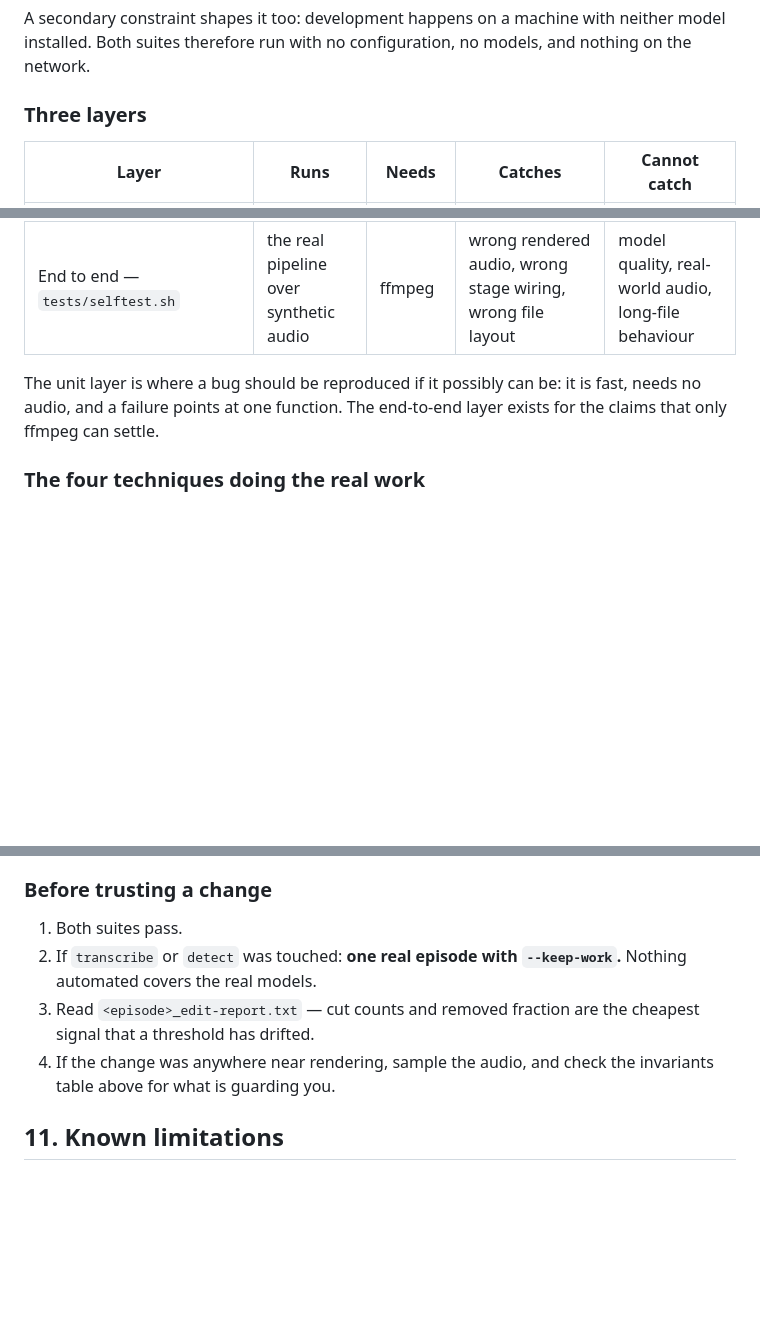
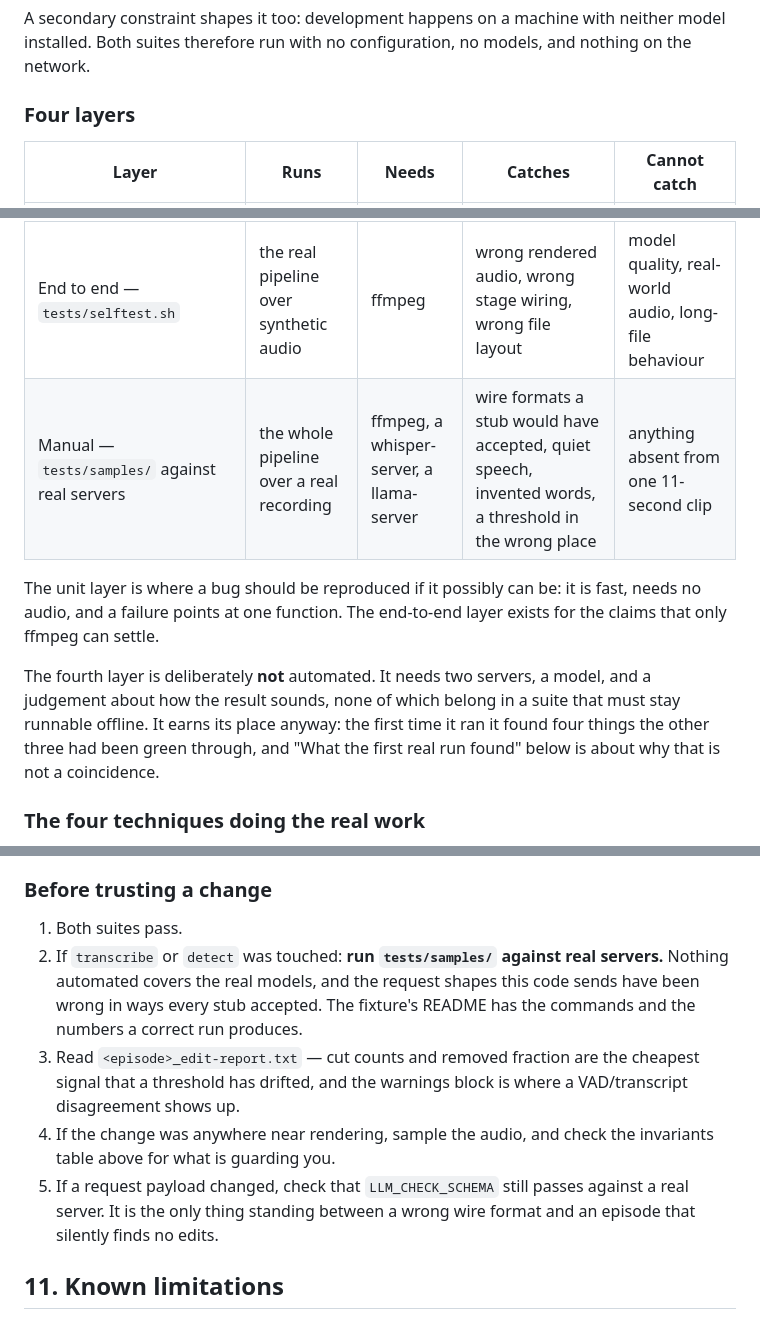
Before and after one commit to BeppeInfo/Podcast-Cleanup-LLM, a Markdown page: DESIGN.md, 3 parts joined by grey strips. Drawn GitHub-style; blank space fills up the shorter version.

Commit message:
Add the manual layer to the testing strategy it now belongs to
Two places had gone stale when the real sample landed. "Three layers"
described a suite that now has four, and the fourth is the one that
caught what the other three could not; it is deliberately unautomated,
since it needs two servers, a model and a judgement about how the result
sounds, none of which belong in something that must run offline.

"Before trusting a change" still said only that nothing automated covers
the real models. It now points at the fixture and its expected numbers,
and adds the check that matters most after a payload change: whether
LLM_CHECK_SCHEMA still passes against a real server, that being the only
thing between a wrong wire format and an episode silently finding no
edits.

Co-Authored-By: Claude Opus 5 (1M context) <noreply@anthropic.com>

```diff
--- a/DESIGN.md
+++ b/DESIGN.md
@@ -462,17 +462,24 @@ A secondary constraint shapes it too: development happens on a machine with
 neither model installed. Both suites therefore run with no configuration, no
 models, and nothing on the network.
 
-### Three layers
+### Four layers
 
 | Layer | Runs | Needs | Catches | Cannot catch |
 | --- | --- | --- | --- | --- |
 | Unit — `tests/test_pipeline.py` | pure decision code | python3 | wrong intervals, bad validation, malformed expressions | anything about what ffmpeg or a model actually does |
 | Stubbed integration — same file + `tests/stub_servers.py` | real HTTP clients against fake servers | python3 | wrong request payloads, bad response handling, retry behaviour | whether a real server would answer that way |
 | End to end — `tests/selftest.sh` | the real pipeline over synthetic audio | ffmpeg | wrong rendered audio, wrong stage wiring, wrong file layout | model quality, real-world audio, long-file behaviour |
+| Manual — `tests/samples/` against real servers | the whole pipeline over a real recording | ffmpeg, a whisper-server, a llama-server | wire formats a stub would have accepted, quiet speech, invented words, a threshold in the wrong place | anything absent from one 11-second clip |
 
 The unit layer is where a bug should be reproduced if it possibly can be: it is
 fast, needs no audio, and a failure points at one function. The end-to-end layer
 exists for the claims that only ffmpeg can settle.
+
+The fourth layer is deliberately **not** automated. It needs two servers, a
+model, and a judgement about how the result sounds, none of which belong in a
+suite that must stay runnable offline. It earns its place anyway: the first time
+it ran it found four things the other three had been green through, and "What the
+first real run found" below is about why that is not a coincidence.
 
 ### The four techniques doing the real work
 
@@ -649,12 +656,18 @@ logs for inspection.
 ### Before trusting a change
 
 1. Both suites pass.
-2. If `transcribe` or `detect` was touched: **one real episode with
-   `--keep-work`.** Nothing automated covers the real models.
+2. If `transcribe` or `detect` was touched: **run `tests/samples/` against real
+   servers.** Nothing automated covers the real models, and the request shapes
+   this code sends have been wrong in ways every stub accepted. The fixture's
+   README has the commands and the numbers a correct run produces.
 3. Read `<episode>_edit-report.txt` — cut counts and removed fraction are the
-   cheapest signal that a threshold has drifted.
+   cheapest signal that a threshold has drifted, and the warnings block is where
+   a VAD/transcript disagreement shows up.
 4. If the change was anywhere near rendering, sample the audio, and check the
    invariants table above for what is guarding you.
+5. If a request payload changed, check that `LLM_CHECK_SCHEMA` still passes
+   against a real server. It is the only thing standing between a wrong wire
+   format and an episode that silently finds no edits.
 
 ## 11. Known limitations
 
```
